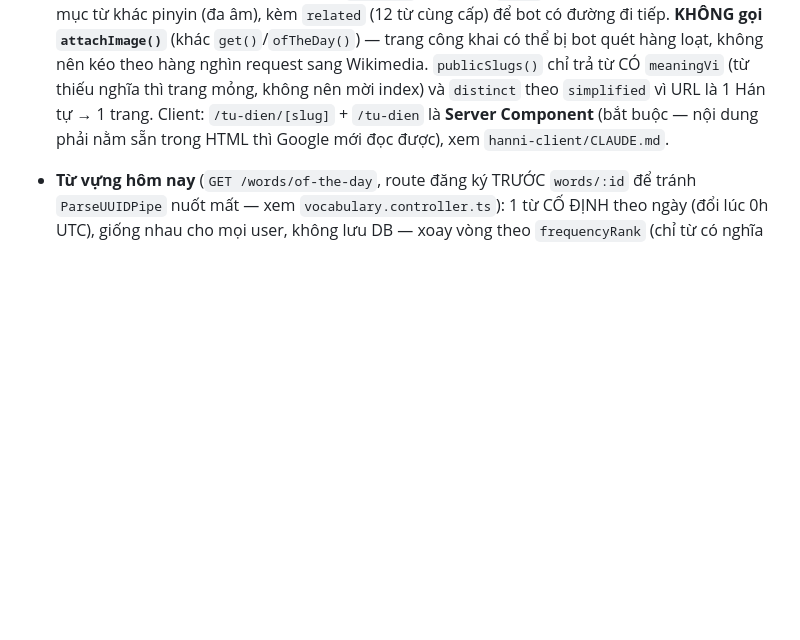
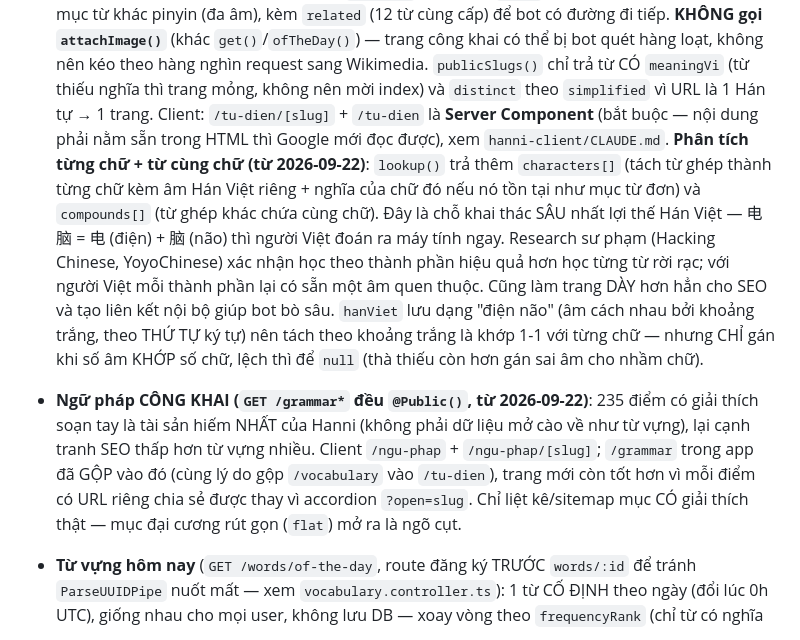
Before and after one commit to DANG-PH/hanni-server, a Markdown page: CLAUDE.md, the part around the change. Rendered like a GitHub page; blank space fills up the shorter version.

Commit message:
docs: phân tích chữ Hán Việt + ngữ pháp công khai
Co-Authored-By: Claude Opus 5 <noreply@anthropic.com>

```diff
--- a/CLAUDE.md
+++ b/CLAUDE.md
@@ -108,6 +108,21 @@ scripts/import/  ETL nguồn mở → data/processed/words.seed.json
   `simplified` vì URL là 1 Hán tự → 1 trang. Client: `/tu-dien/[slug]` + `/tu-dien` là **Server
   Component** (bắt buộc — nội dung phải nằm sẵn trong HTML thì Google mới đọc được), xem
   `hanni-client/CLAUDE.md`.
+  **Phân tích từng chữ + từ cùng chữ (từ 2026-09-22)**: `lookup()` trả thêm `characters[]`
+  (tách từ ghép thành từng chữ kèm âm Hán Việt riêng + nghĩa của chữ đó nếu nó tồn tại như mục
+  từ đơn) và `compounds[]` (từ ghép khác chứa cùng chữ). Đây là chỗ khai thác SÂU nhất lợi thế
+  Hán Việt — 电脑 = 电 (điện) + 脑 (não) thì người Việt đoán ra máy tính ngay. Research sư phạm
+  (Hacking Chinese, YoyoChinese) xác nhận học theo thành phần hiệu quả hơn học từng từ rời rạc;
+  với người Việt mỗi thành phần lại có sẵn một âm quen thuộc. Cũng làm trang DÀY hơn hẳn cho SEO
+  và tạo liên kết nội bộ giúp bot bò sâu. `hanViet` lưu dạng "điện não" (âm cách nhau bởi khoảng
+  trắng, theo THỨ TỰ ký tự) nên tách theo khoảng trắng là khớp 1-1 với từng chữ — nhưng CHỈ gán
+  khi số âm KHỚP số chữ, lệch thì để `null` (thà thiếu còn hơn gán sai âm cho nhầm chữ).
+- **Ngữ pháp CÔNG KHAI (`GET /grammar*` đều `@Public()`, từ 2026-09-22)**: 235 điểm có giải
+  thích soạn tay là tài sản hiếm NHẤT của Hanni (không phải dữ liệu mở cào về như từ vựng), lại
+  cạnh tranh SEO thấp hơn từ vựng nhiều. Client `/ngu-phap` + `/ngu-phap/[slug]`; `/grammar`
+  trong app đã GỘP vào đó (cùng lý do gộp `/vocabulary` vào `/tu-dien`), trang mới còn tốt hơn
+  vì mỗi điểm có URL riêng chia sẻ được thay vì accordion `?open=slug`. Chỉ liệt kê/sitemap mục
+  CÓ giải thích thật — mục đại cương rút gọn (`flat`) mở ra là ngõ cụt.
 - **Từ vựng hôm nay** (`GET /words/of-the-day`, route đăng ký TRƯỚC `words/:id` để tránh
   `ParseUUIDPipe` nuốt mất — xem `vocabulary.controller.ts`): 1 từ CỐ ĐỊNH theo ngày (đổi lúc 0h
   UTC), giống nhau cho mọi user, không lưu DB — xoay vòng theo `frequencyRank` (chỉ từ có nghĩa
```
